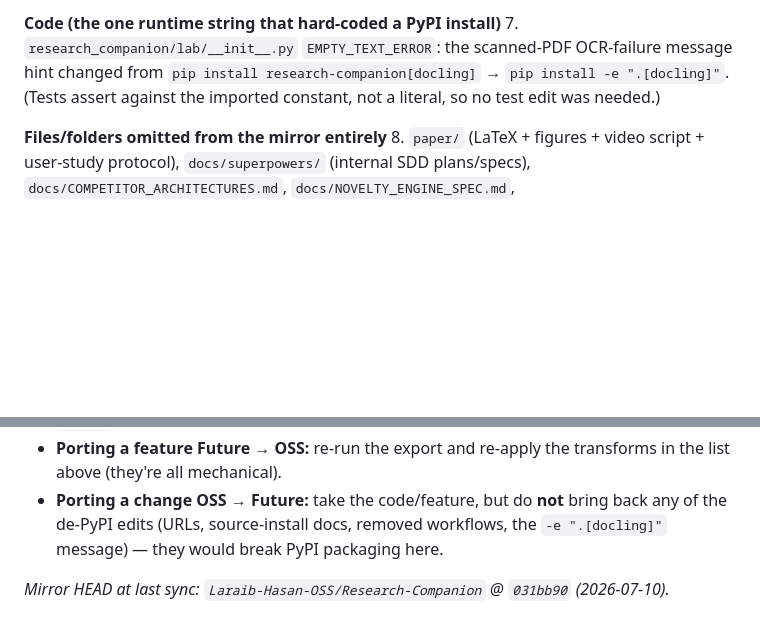
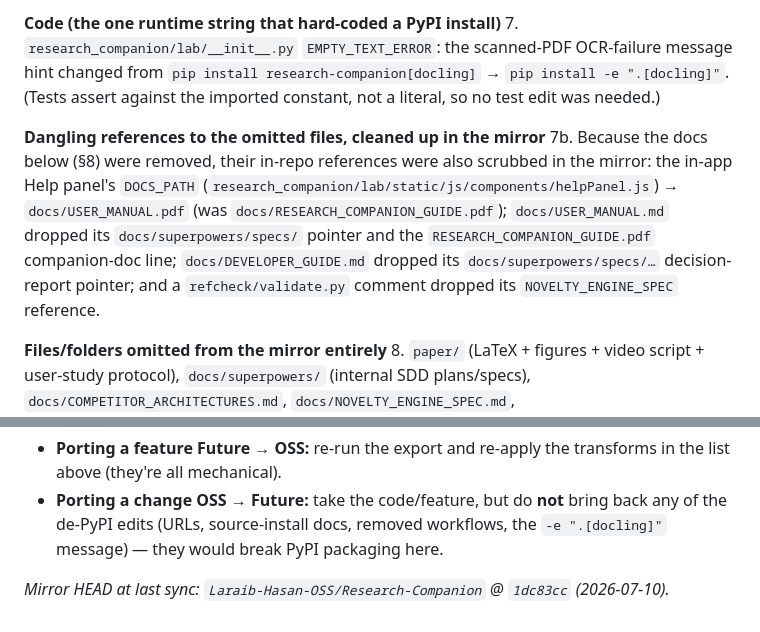
Before and after one commit to LaraibOSS/Research-Companion, a Markdown page: docs/OSS_MIRROR_NOTES.md, 2 parts joined by grey strips. GitHub-like rendering; blank space fills up the shorter version.

Commit message:
docs: note OSS mirror dangling-ref cleanup + new mirror HEAD

```diff
--- a/docs/OSS_MIRROR_NOTES.md
+++ b/docs/OSS_MIRROR_NOTES.md
@@ -47,6 +47,16 @@ regenerable snapshot — not a fork with shared history.
    (Tests assert against the imported constant, not a literal, so no test edit
    was needed.)
 
+**Dangling references to the omitted files, cleaned up in the mirror**
+7b. Because the docs below (§8) were removed, their in-repo references were also
+   scrubbed in the mirror: the in-app Help panel's `DOCS_PATH`
+   (`research_companion/lab/static/js/components/helpPanel.js`) → `docs/USER_MANUAL.pdf`
+   (was `docs/RESEARCH_COMPANION_GUIDE.pdf`); `docs/USER_MANUAL.md` dropped its
+   `docs/superpowers/specs/` pointer and the `RESEARCH_COMPANION_GUIDE.pdf`
+   companion-doc line; `docs/DEVELOPER_GUIDE.md` dropped its
+   `docs/superpowers/specs/…` decision-report pointer; and a
+   `refcheck/validate.py` comment dropped its `NOVELTY_ENGINE_SPEC` reference.
+
 **Files/folders omitted from the mirror entirely**
 8. `paper/` (LaTeX + figures + video script + user-study protocol),
    `docs/superpowers/` (internal SDD plans/specs),
@@ -72,5 +82,5 @@ regenerable snapshot — not a fork with shared history.
   back any of the de-PyPI edits (URLs, source-install docs, removed workflows,
   the `-e ".[docling]"` message) — they would break PyPI packaging here.
 
-_Mirror HEAD at last sync: `Laraib-Hasan-OSS/Research-Companion` @ `031bb90`
+_Mirror HEAD at last sync: `Laraib-Hasan-OSS/Research-Companion` @ `1dc83cc`
 (2026-07-10)._
```
